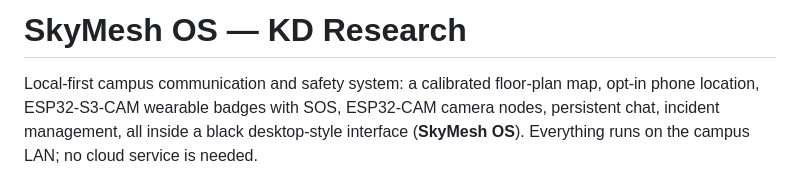
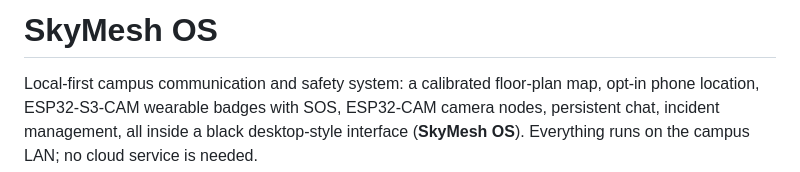
Before and after one commit to usernametheuser/skymesh, a Markdown page: README.md, the part around the change. Rendered like a GitHub page.

Commit message:
Update project title in README.md
Removed 'KD Research' from the project title in README.

```diff
--- a/README.md
+++ b/README.md
@@ -1,4 +1,4 @@
-# SkyMesh OS — KD Research
+# SkyMesh OS
 
 Local-first campus communication and safety system: a calibrated floor-plan map, opt-in phone location,
 ESP32-S3-CAM wearable badges with SOS, ESP32-CAM camera nodes, persistent chat, incident management, all inside a
```
